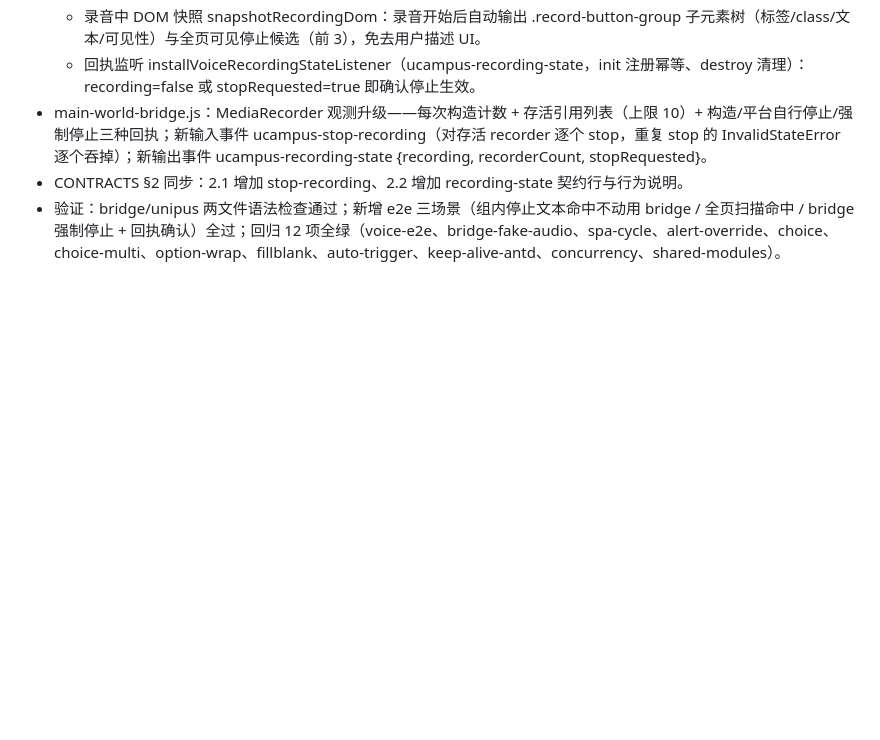
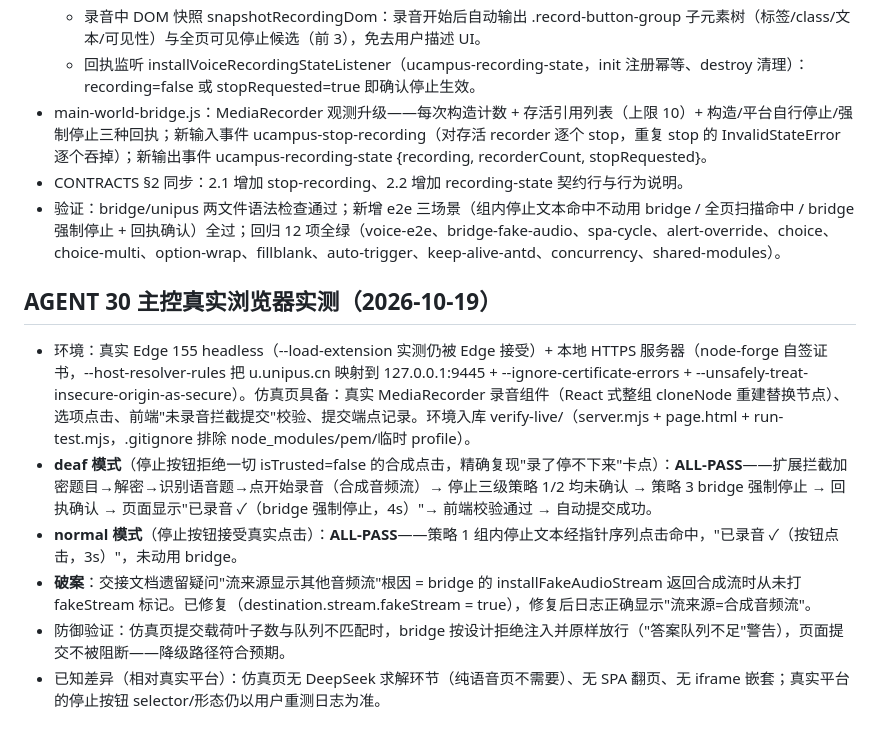
Before and after one commit to qinmingxun/chaoxing1, a Markdown page: AGENT_STATUS.md, the part around the change. Rendered like a GitHub page; blank space fills up the shorter version.

Commit message:
AGENT_STATUS：AGENT 30 真实浏览器实测记录（deaf/normal 双模式全通 + fakeStream 破案）

```diff
--- a/AGENT_STATUS.md
+++ b/AGENT_STATUS.md
@@ -163,3 +163,12 @@
 - main-world-bridge.js：MediaRecorder 观测升级——每次构造计数 + 存活引用列表（上限 10）+ 构造/平台自行停止/强制停止三种回执；新输入事件 ucampus-stop-recording（对存活 recorder 逐个 stop，重复 stop 的 InvalidStateError 逐个吞掉）；新输出事件 ucampus-recording-state {recording, recorderCount, stopRequested}。
 - CONTRACTS §2 同步：2.1 增加 stop-recording、2.2 增加 recording-state 契约行与行为说明。
 - 验证：bridge/unipus 两文件语法检查通过；新增 e2e 三场景（组内停止文本命中不动用 bridge / 全页扫描命中 / bridge 强制停止 + 回执确认）全过；回归 12 项全绿（voice-e2e、bridge-fake-audio、spa-cycle、alert-override、choice、choice-multi、option-wrap、fillblank、auto-trigger、keep-alive-antd、concurrency、shared-modules）。
+
+## AGENT 30 主控真实浏览器实测（2026-10-19）
+
+- 环境：真实 Edge 155 headless（--load-extension 实测仍被 Edge 接受）+ 本地 HTTPS 服务器（node-forge 自签证书，--host-resolver-rules 把 u.unipus.cn 映射到 127.0.0.1:9445 + --ignore-certificate-errors + --unsafely-treat-insecure-origin-as-secure）。仿真页具备：真实 MediaRecorder 录音组件（React 式整组 cloneNode 重建替换节点）、选项点击、前端"未录音拦截提交"校验、提交端点记录。环境入库 verify-live/（server.mjs + page.html + run-test.mjs，.gitignore 排除 node_modules/pem/临时 profile）。
+- **deaf 模式**（停止按钮拒绝一切 isTrusted=false 的合成点击，精确复现"录了停不下来"卡点）：**ALL-PASS**——扩展拦截加密题目→解密→识别语音题→点开始录音（合成音频流）→ 停止三级策略 1/2 均未确认 → 策略 3 bridge 强制停止 → 回执确认 → 页面显示"已录音 ✓（bridge 强制停止，4s）"→ 前端校验通过 → 自动提交成功。
+- **normal 模式**（停止按钮接受真实点击）：**ALL-PASS**——策略 1 组内停止文本经指针序列点击命中，"已录音 ✓（按钮点击，3s）"，未动用 bridge。
+- **破案**：交接文档遗留疑问"流来源显示其他音频流"根因 = bridge 的 installFakeAudioStream 返回合成流时从未打 fakeStream 标记。已修复（destination.stream.fakeStream = true），修复后日志正确显示"流来源=合成音频流"。
+- 防御验证：仿真页提交载荷叶子数与队列不匹配时，bridge 按设计拒绝注入并原样放行（"答案队列不足"警告），页面提交不被阻断——降级路径符合预期。
+- 已知差异（相对真实平台）：仿真页无 DeepSeek 求解环节（纯语音页不需要）、无 SPA 翻页、无 iframe 嵌套；真实平台的停止按钮 selector/形态仍以用户重测日志为准。
```
